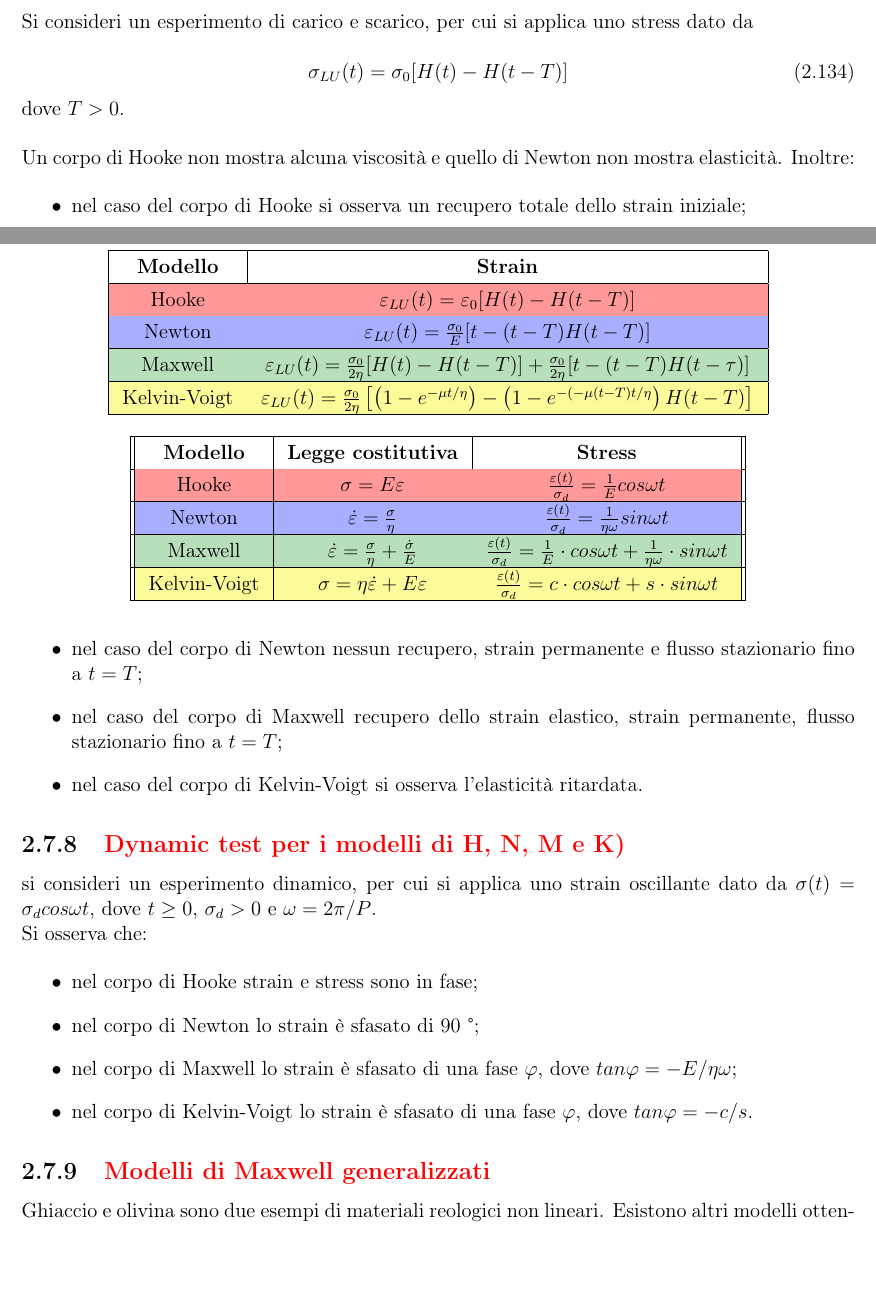
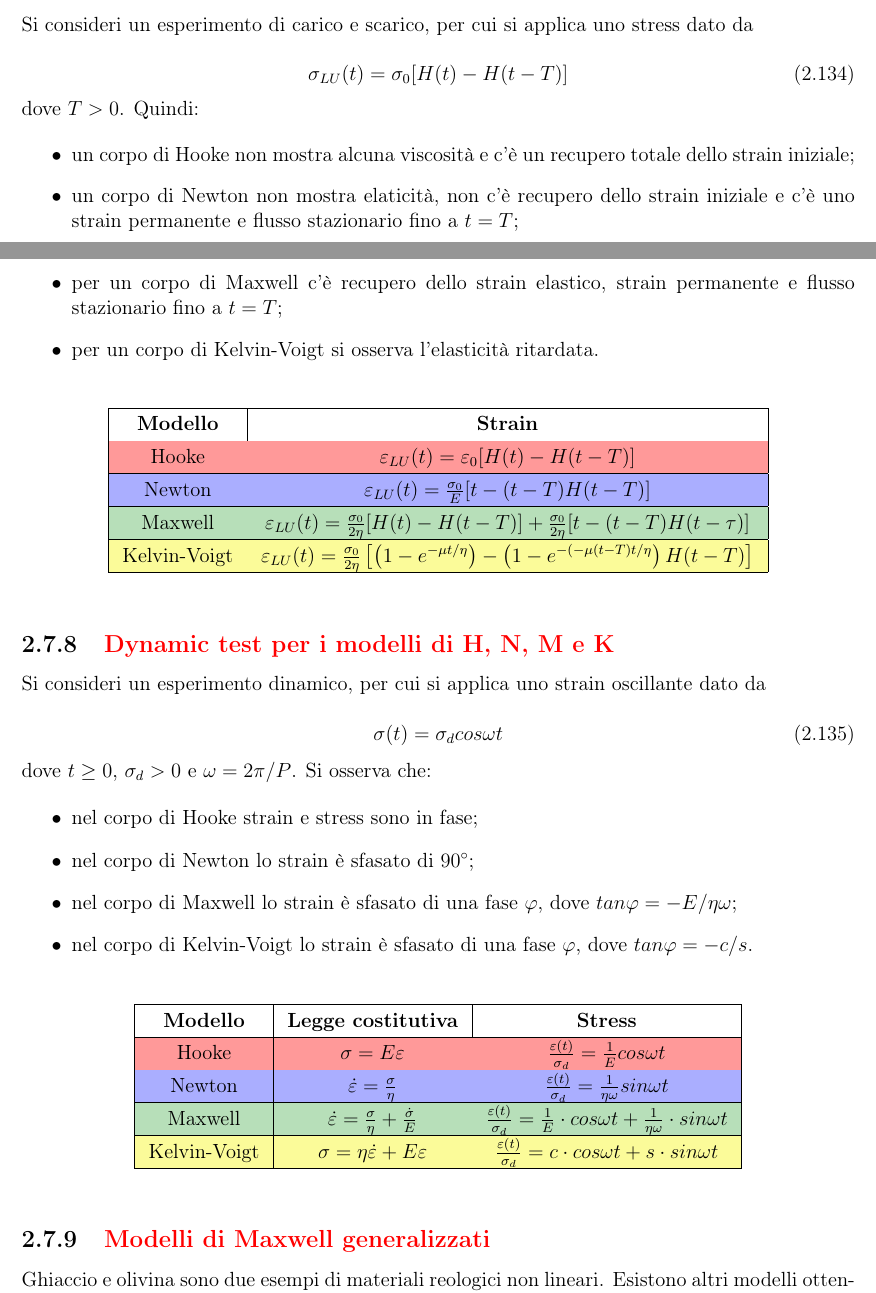
Before and after one commit to fildl/Dispense_Interazioni_nel_Sistema_Terra, a LaTeX book (main.tex): two parts of pages 58 and 59 of 79, joined at a grey line, cut so that both start at the same text, the shorter picture padded with empty space. Compiled offline with pdfLaTeX.

Commit message:
edit: sec 2.7.7 -> 2.7.8

```diff
--- a/main.tex
+++ b/main.tex
@@ -2385,7 +2385,14 @@ Si consideri un esperimento di carico e scarico, per cui si applica uno stress d
 \end{equation}
 
 \noindent
-dove $T>0$.\\
+dove $T>0$. Quindi:
+
+\begin{itemize}
+    \item un corpo di Hooke non mostra alcuna viscosità e c'è un recupero totale dello strain iniziale;
+    \item un corpo di Newton non mostra elaticità, non c'è recupero dello strain iniziale e c'è uno strain permanente e flusso stazionario fino a $t=T$;
+    \item per un corpo di Maxwell c'è recupero dello strain elastico, strain permanente e flusso stazionario fino a $t=T$;
+    \item per un corpo di Kelvin-Voigt si osserva l'elasticità ritardata.
+\end{itemize}
 
 \begin{table}[htb]
 \renewcommand{\arraystretch}{1.3}
@@ -2410,26 +2417,29 @@ dove $T>0$.\\
 \end{tabular}
 \end{table}
 
-\noindent
-Un corpo di Hooke non mostra alcuna viscosità e quello di Newton non mostra elasticità.
-Inoltre:
-
-\begin{itemize}
-    \item nel caso del corpo di Hooke si osserva un recupero totale dello strain iniziale;
-    \item nel caso del corpo di Newton nessun recupero, strain permanente e flusso stazionario fino a $t=T$;
-    \item nel caso del corpo di Maxwell recupero dello strain elastico, strain permanente, flusso stazionario fino a $t=T$;
-    \item nel caso del corpo di Kelvin-Voigt si osserva l'elasticità ritardata.
-\end{itemize}
-
-\subsection{\textcolor{colore7}{Dynamic test per i modelli di H, N, M e K)}}
-
-si consideri un esperimento dinamico, per cui si applica uno strain oscillante dato da $\sigma(t) = \sigma_d cos \omega t$, dove $t \ge 0$, $\sigma_d > 0$ e $\omega = 2\pi/P$.
-
-\begin{table}
+\subsection{\textcolor{colore7}{Dynamic test per i modelli di H, N, M e K}}
+
+Si consideri un esperimento dinamico, per cui si applica uno strain oscillante dato da
+
+\begin{equation}
+    \sigma(t) = \sigma_d cos \omega t
+\end{equation}
+
+\noindent
+dove $t \ge 0$, $\sigma_d > 0$ e $\omega = 2\pi/P$. Si osserva che:
+
+\begin{itemize}
+    \item nel corpo di Hooke strain e stress sono in fase;
+    \item nel corpo di Newton lo strain è sfasato di $90^\circ$;
+    \item nel corpo di Maxwell lo strain è sfasato di una fase $\varphi$, dove $tan \varphi = -E/\eta \omega$;
+    \item nel corpo di Kelvin-Voigt lo strain è sfasato di una fase $\varphi$, dove $tan \varphi = -c/s$.
+\end{itemize}
+
+\begin{table}[h!]
 \renewcommand{\arraystretch}{1.3}
 \setlength{\tabcolsep}{8pt}
 \centering
-\begin{tabular}{||c|c|c||}
+\begin{tabular}{|c|c|c|}
     \hline
     \textbf{Modello} & \textbf{Legge costitutiva} & \textbf{Stress} \\
     \hline
@@ -2448,15 +2458,6 @@ si consideri un esperimento dinamico, per cui si applica uno strain oscillante d
 \end{tabular}
 \end{table}
 
-\noindent Si osserva che:
-
-\begin{itemize}
-    \item nel corpo di Hooke strain e stress sono in fase;
-    \item nel corpo di Newton lo strain è sfasato di 90 °;
-    \item nel corpo di Maxwell lo strain è sfasato di una fase $\varphi$, dove $tan \varphi = -E/\eta \omega$;
-    \item nel corpo di Kelvin-Voigt lo strain è sfasato di una fase $\varphi$, dove $tan \varphi = -c/s$.
-\end{itemize}
-
 \subsection{\textcolor{colore7}{Modelli di Maxwell generalizzati}}
 
 Ghiaccio e olivina sono due esempi di materiali reologici non lineari.
```
Also changed, not shown: main.tex (2 more changed lines).
